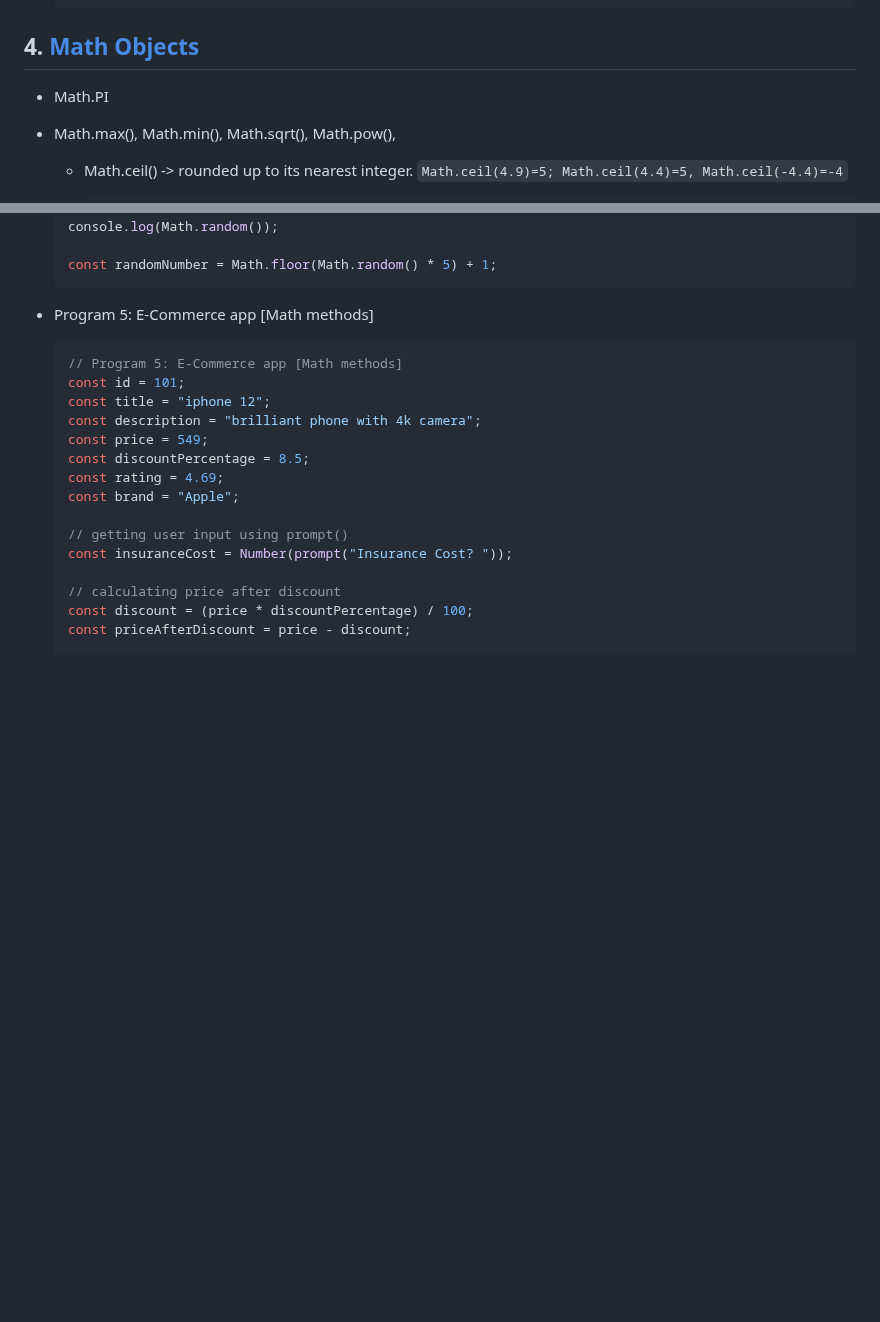
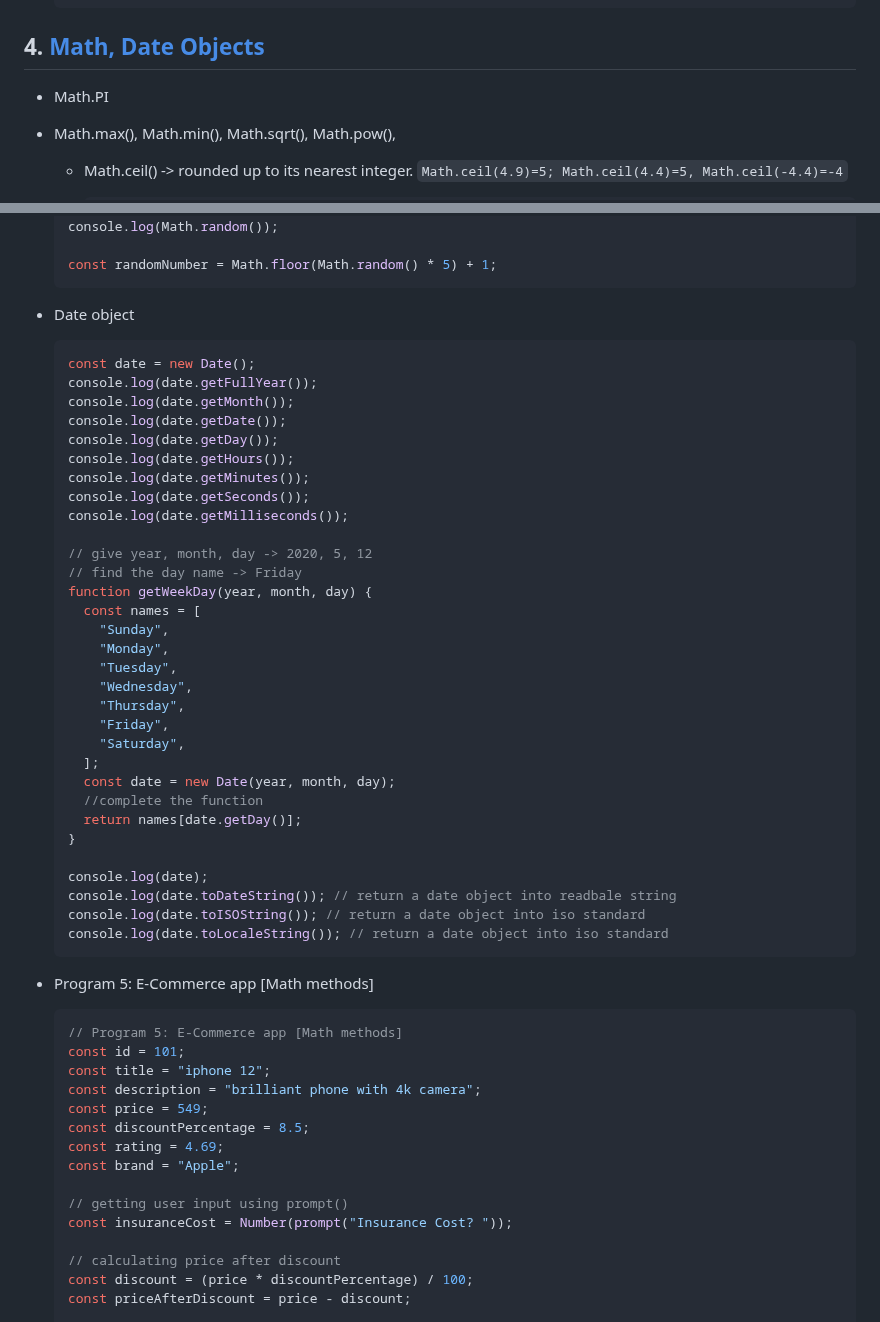
Before and after one commit to anisul-Islam/javascript-documentation, a Markdown page: README.md, 2 parts joined by grey strips. Drawn GitHub-style; blank space fills up the shorter version.

Commit message:
date object

````diff
--- a/README.md
+++ b/README.md
@@ -338,7 +338,7 @@
   console.log("finalPriceWithInsurance : " + finalPriceWithInsurance);
   ```
 
-## 4. [Math Objects](https://www.w3schools.com/js/js_math.asp)
+## 4. [Math, Date Objects](https://www.w3schools.com/js/js_math.asp)
 
 - Math.PI
 - Math.max(), Math.min(), Math.sqrt(), Math.pow(),
@@ -374,6 +374,42 @@
   console.log(Math.random());
 
   const randomNumber = Math.floor(Math.random() * 5) + 1;
+  ```
+
+- Date object
+
+  ```js
+  const date = new Date();
+  console.log(date.getFullYear());
+  console.log(date.getMonth());
+  console.log(date.getDate());
+  console.log(date.getDay());
+  console.log(date.getHours());
+  console.log(date.getMinutes());
+  console.log(date.getSeconds());
+  console.log(date.getMilliseconds());
+
+  // give year, month, day -> 2020, 5, 12
+  // find the day name -> Friday
+  function getWeekDay(year, month, day) {
+    const names = [
+      "Sunday",
+      "Monday",
+      "Tuesday",
+      "Wednesday",
+      "Thursday",
+      "Friday",
+      "Saturday",
+    ];
+    const date = new Date(year, month, day);
+    //complete the function
+    return names[date.getDay()];
+  }
+
+  console.log(date);
+  console.log(date.toDateString()); // return a date object into readbale string
+  console.log(date.toISOString()); // return a date object into iso standard
+  console.log(date.toLocaleString()); // return a date object into iso standard
   ```
 
 - Program 5: E-Commerce app [Math methods]
````
